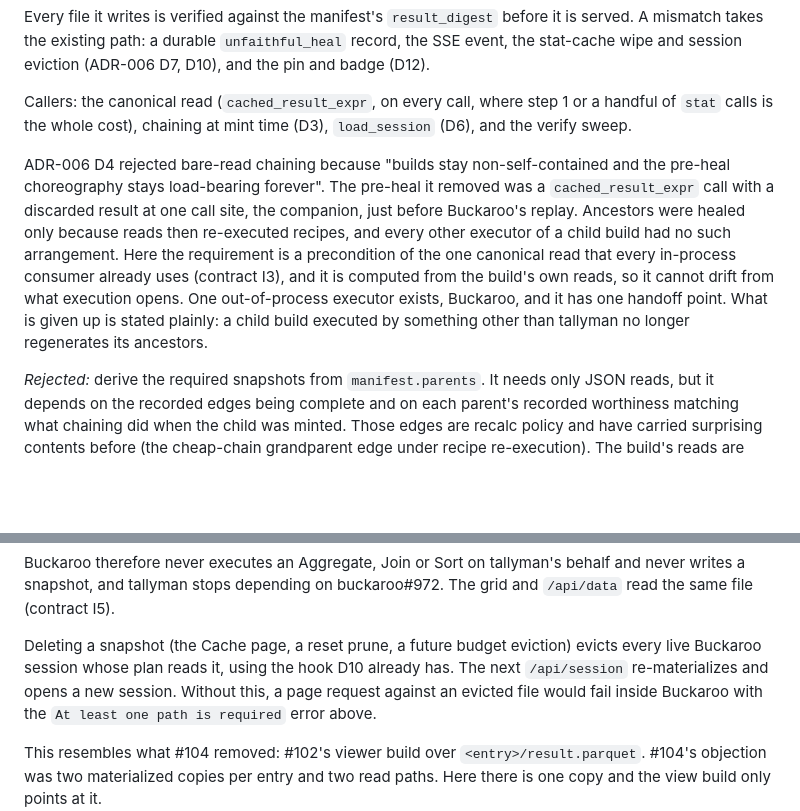
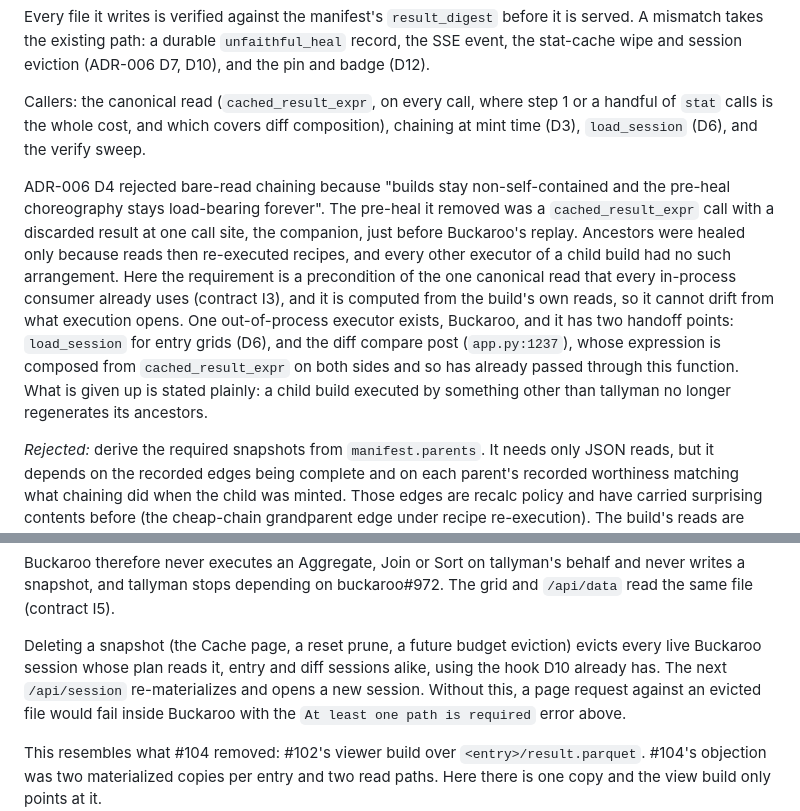
Before and after one commit to buckaroo-data/tallyman, a Markdown page: plans/ADR-007-tallyman-owned-materialization.md, 2 parts joined by grey strips. Drawn GitHub-style; blank space fills up the shorter version.

Commit message:
docs(plans): ADR-007 names both Buckaroo handoff points
The diff compare post (app.py:1237) is a second handoff besides
load_session. Its expression is composed from cached_result_expr, so it
is covered at post time; the eviction rule now includes diff sessions.

Co-Authored-By: Claude Fable 5.1 <noreply@anthropic.com>

```diff
--- a/plans/ADR-007-tallyman-owned-materialization.md
+++ b/plans/ADR-007-tallyman-owned-materialization.md
@@ -216,8 +216,9 @@ record, the SSE event, the stat-cache wipe and session eviction (ADR-006 D7,
 D10), and the pin and badge (D12).
 
 Callers: the canonical read (`cached_result_expr`, on every call, where step 1
-or a handful of `stat` calls is the whole cost), chaining at mint time (D3),
-`load_session` (D6), and the verify sweep.
+or a handful of `stat` calls is the whole cost, and which covers diff
+composition), chaining at mint time (D3), `load_session` (D6), and the verify
+sweep.
 
 ADR-006 D4 rejected bare-read chaining because "builds stay non-self-contained
 and the pre-heal choreography stays load-bearing forever". The pre-heal it
@@ -227,9 +228,12 @@ because reads then re-executed recipes, and every other executor of a child
 build had no such arrangement. Here the requirement is a precondition of the
 one canonical read that every in-process consumer already uses (contract I3),
 and it is computed from the build's own reads, so it cannot drift from what
-execution opens. One out-of-process executor exists, Buckaroo, and it has one
-handoff point. What is given up is stated plainly: a child build executed by
-something other than tallyman no longer regenerates its ancestors.
+execution opens. One out-of-process executor exists, Buckaroo, and it has two
+handoff points: `load_session` for entry grids (D6), and the diff compare post
+(`app.py:1237`), whose expression is composed from `cached_result_expr` on both
+sides and so has already passed through this function. What is given up is
+stated plainly: a child build executed by something other than tallyman no
+longer regenerates its ancestors.
 
 *Rejected:* derive the required snapshots from `manifest.parents`. It needs only
 JSON reads, but it depends on the recorded edges being complete and on each
@@ -252,8 +256,8 @@ behalf and never writes a snapshot, and tallyman stops depending on
 buckaroo#972. The grid and `/api/data` read the same file (contract I5).
 
 Deleting a snapshot (the Cache page, a reset prune, a future budget eviction)
-evicts every live Buckaroo session whose plan reads it, using the hook D10
-already has. The next `/api/session` re-materializes and opens a new session.
+evicts every live Buckaroo session whose plan reads it, entry and diff sessions
+alike, using the hook D10 already has. The next `/api/session` re-materializes and opens a new session.
 Without this, a page request against an evicted file would fail inside Buckaroo
 with the `At least one path is required` error above.
 
```
